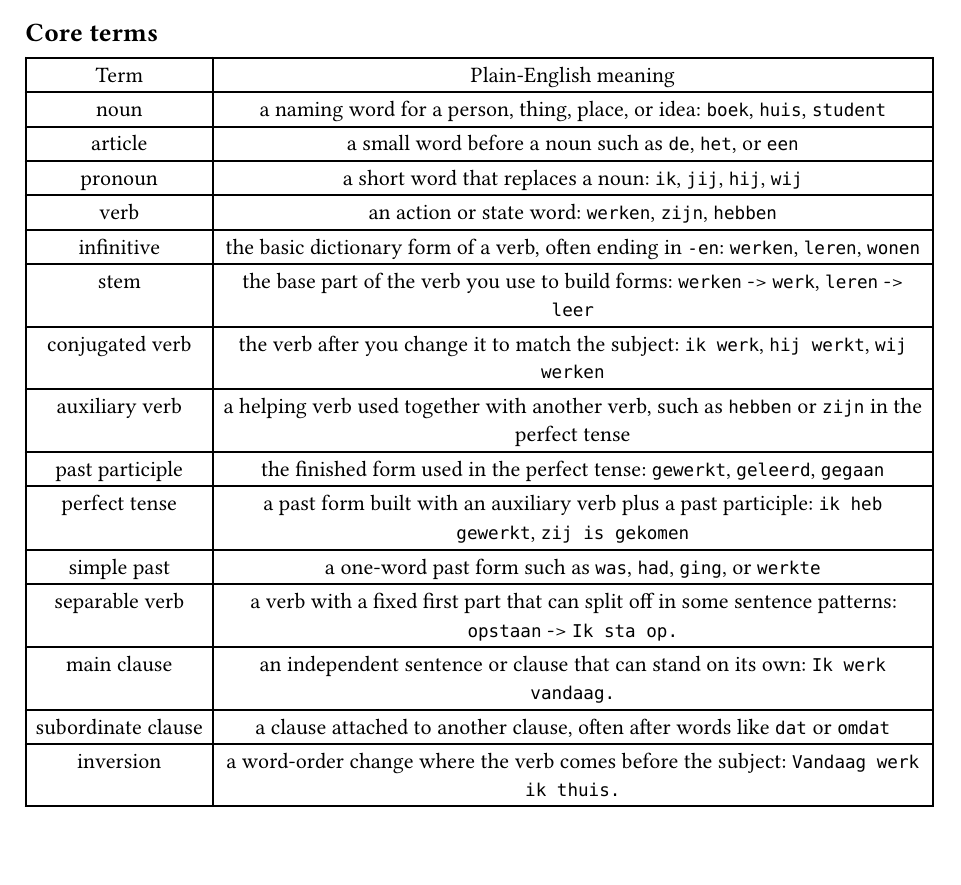
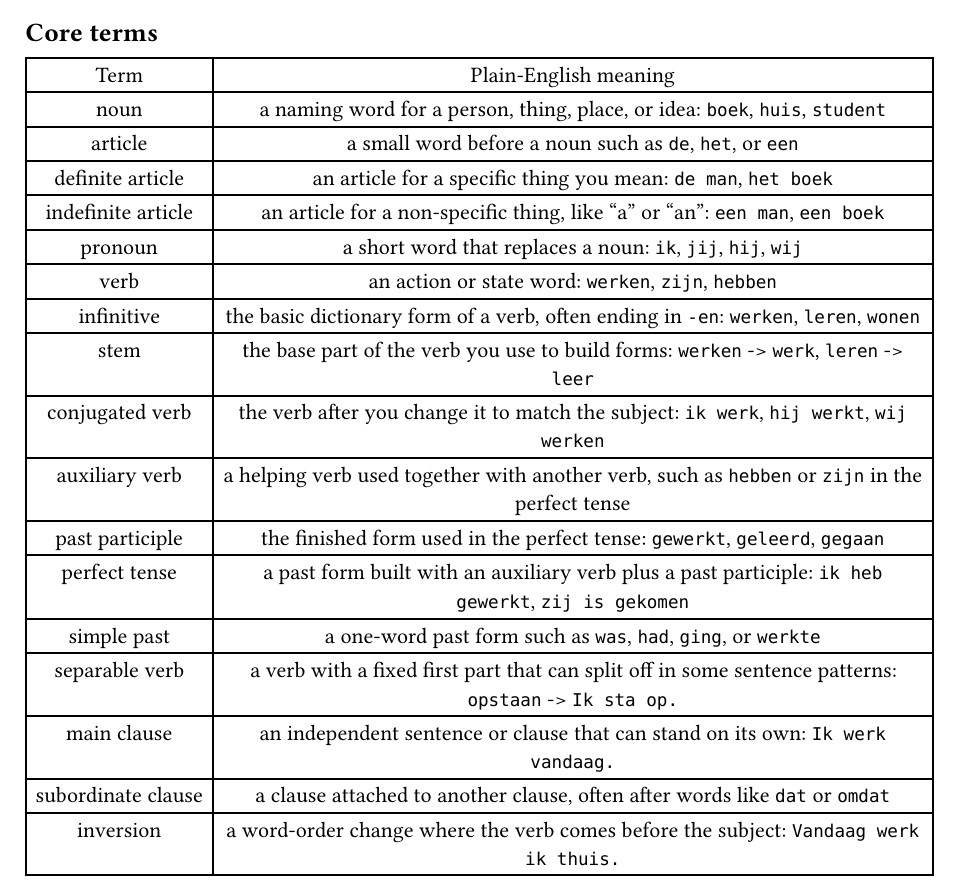
Before and after one commit to mmikhan/learn-dutch, a Typst document (chapters/00-grammar-terms.typ): part of the page, cut so that both start at the same text, the shorter picture padded with empty space. Compiled offline with Typst 0.15.

Commit message:
docs(grammer): define article terms early

```diff
--- a/chapters/00-grammar-terms.typ
+++ b/chapters/00-grammar-terms.typ
@@ -11,6 +11,12 @@ Grammar books often use technical words. You do not need to master the labels, b
   [a naming word for a person, thing, place, or idea: `boek`, `huis`, `student`],
 
   [article], [a small word before a noun such as `de`, `het`, or `een`],
+  [definite article],
+  [an article for a specific thing you mean: `de man`, `het boek`],
+
+  [indefinite article],
+  [an article for a non-specific thing, like "a" or "an": `een man`, `een boek`],
+
   [pronoun], [a short word that replaces a noun: `ik`, `jij`, `hij`, `wij`],
   [verb], [an action or state word: `werken`, `zijn`, `hebben`],
   [infinitive],
```
